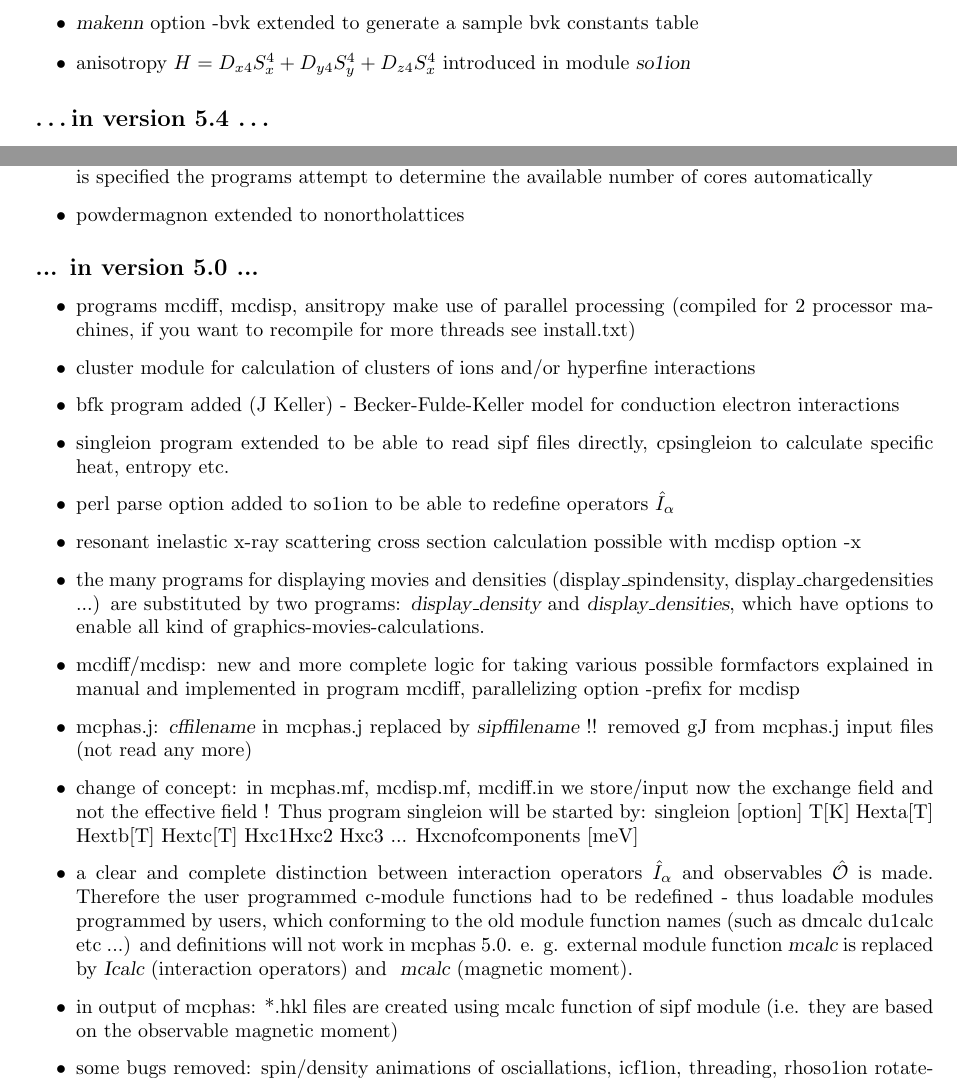
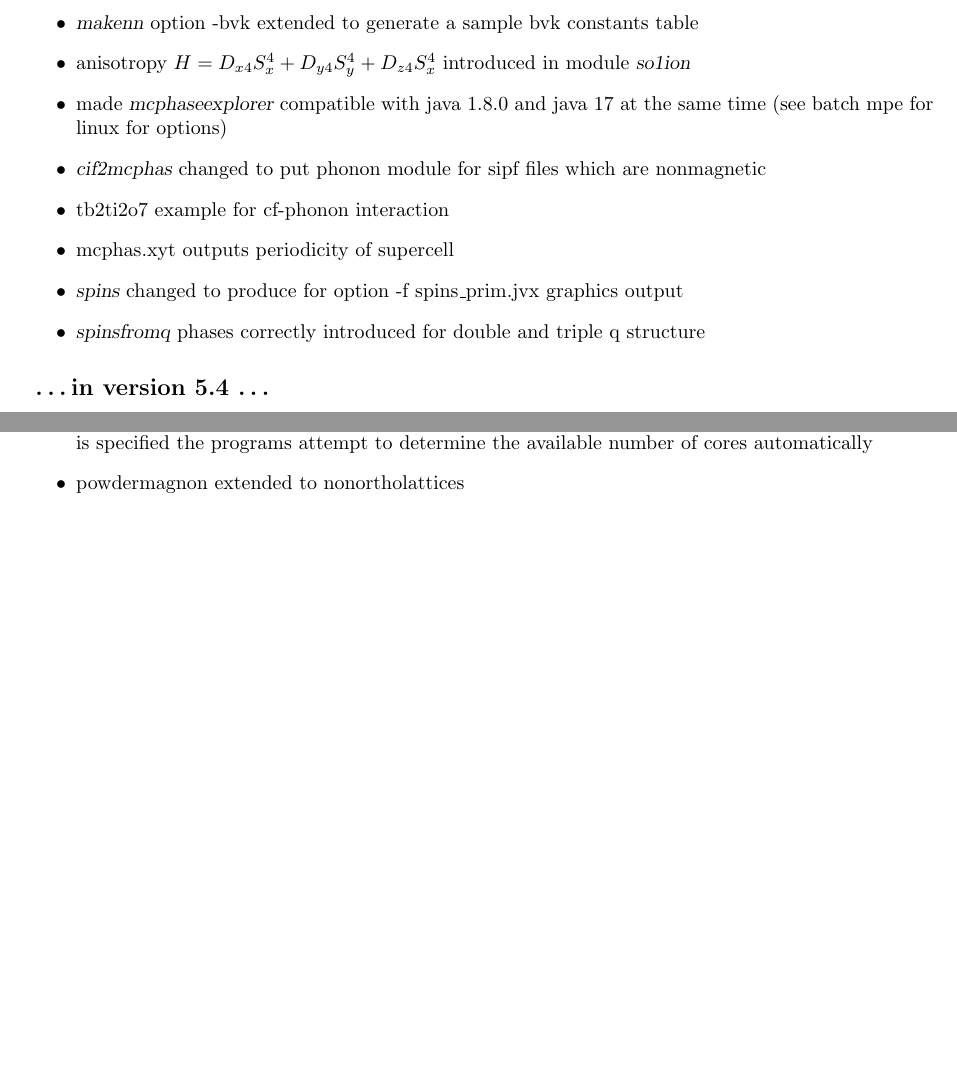
Before and after one commit to mcphase/source, a LaTeX document (doc/manual.tex): two parts of pages 2 and 3 of 171, joined at a grey line, cut so that both start at the same text, the shorter picture padded with empty space. Compiled offline with pdfLaTeX.

Commit message:
manual updated

```diff
--- a/doc/manual.tex
+++ b/doc/manual.tex
@@ -82,6 +82,13 @@ community this program would not have come into existence.
 \begin{itemize}
 \item {\prg makenn} option -bvk extended to generate a sample bvk constants table
 \item anisotropy $H=D_{x4} S_x^4 +D_{y4} S_y^4 +D_{z4} S_x^4$ introduced in module {\prg so1ion}
+\item made {\prg mcphaseexplorer} compatible with java 1.8.0 and java 17 at the
+           same time (see batch mpe for linux for options)
+\item {\prg cif2mcphas} changed to put phonon module for sipf files which are nonmagnetic
+\item           tb2ti2o7 example for cf-phonon interaction
+\item  mcphas.xyt outputs periodicity of supercell
+\item {\prg spins} changed to produce for option -f spins\_prim.jvx graphics output
+\item  {\prg spinsfromq} phases correctly introduced for double and triple q structure
 \end{itemize}
 
 \subsection*{ \dots in version 5.4 \dots}
@@ -140,39 +147,6 @@ and here follow standard deviations computed with the scaled parameters
 MCPHASE\_NOFTHREADS , or setting in mcdisp.par and mcphas.ini nofthreads=2, or if nothing is
 specified the programs attempt to determine the available number of cores automatically
 \item powdermagnon extended to nonortholattices
-\end{itemize}
-
-\subsection*{ ... in version 5.0 ...}
-\begin{itemize}
-\item programs mcdiff, mcdisp, ansitropy make use of parallel processing (compiled for 2
-        processor machines, if you want to recompile for more threads see install.txt)
-\item cluster module for calculation of clusters of ions and/or hyperfine interactions
-\item bfk program added (J Keller) - Becker-Fulde-Keller model for conduction electron interactions
-\item singleion program extended to be able to read sipf files directly, cpsingleion to calculate specific
-        heat, entropy etc.
-\item perl parse option added to so1ion to be able to redefine operators $\hat I_{\alpha}$
-\item resonant inelastic x-ray scattering cross section calculation possible with mcdisp option -x
-\item the many programs  for displaying movies and densities (display\_spindensity, display\_chargedensities ...) are substituted by two programs: {\prg display\_density} and {\prg display\_densities}, which have options to enable all kind of graphics-movies-calculations.
-\item mcdiff/mcdisp: new and more complete logic for taking various possible
-       formfactors explained in manual and implemented in program mcdiff, parallelizing option -prefix for mcdisp
-\item mcphas.j:  {\prg cffilename} in mcphas.j replaced by {\prg sipffilename} !!
-       removed gJ from mcphas.j input files (not read any more)
-\item change of concept: in mcphas.mf, mcdisp.mf, mcdiff.in we store/input now the exchange
-        field and not the effective field ! Thus program singleion will be started by:
-        singleion [option] T[K] Hexta[T] Hextb[T] Hextc[T] Hxc1Hxc2 Hxc3 ...
-         Hxcnofcomponents [meV]
-\item   a clear and complete distinction between interaction
-         operators $\hat I_{\alpha}$ and observables $\hat \mathcal O$ is made. Therefore the
-         user programmed c-module functions had to be redefined - thus loadable modules
-         programmed by users, which conforming to the old module function
-         names (such as dmcalc du1calc etc ...) and definitions will not work in mcphas 5.0.
-          e. g. external module function {\prg mcalc} is replaced by {\prg Icalc} (interaction
-        operators) and
-        { \prg mcalc} (magnetic moment).
-\item in output of mcphas:  *.hkl files are created using mcalc function of sipf module
-        (i.e. they are based on the observable magnetic moment)
-\item some bugs removed: spin/density animations of osciallations, icf1ion, threading, rhoso1ion
-        rotateBlm
 \end{itemize}
 
 
```
Also changed, not shown: doc/additional_programs.tex (+3 -1 lines), Makefile, bin/jar/Makefile, 1 other file.
